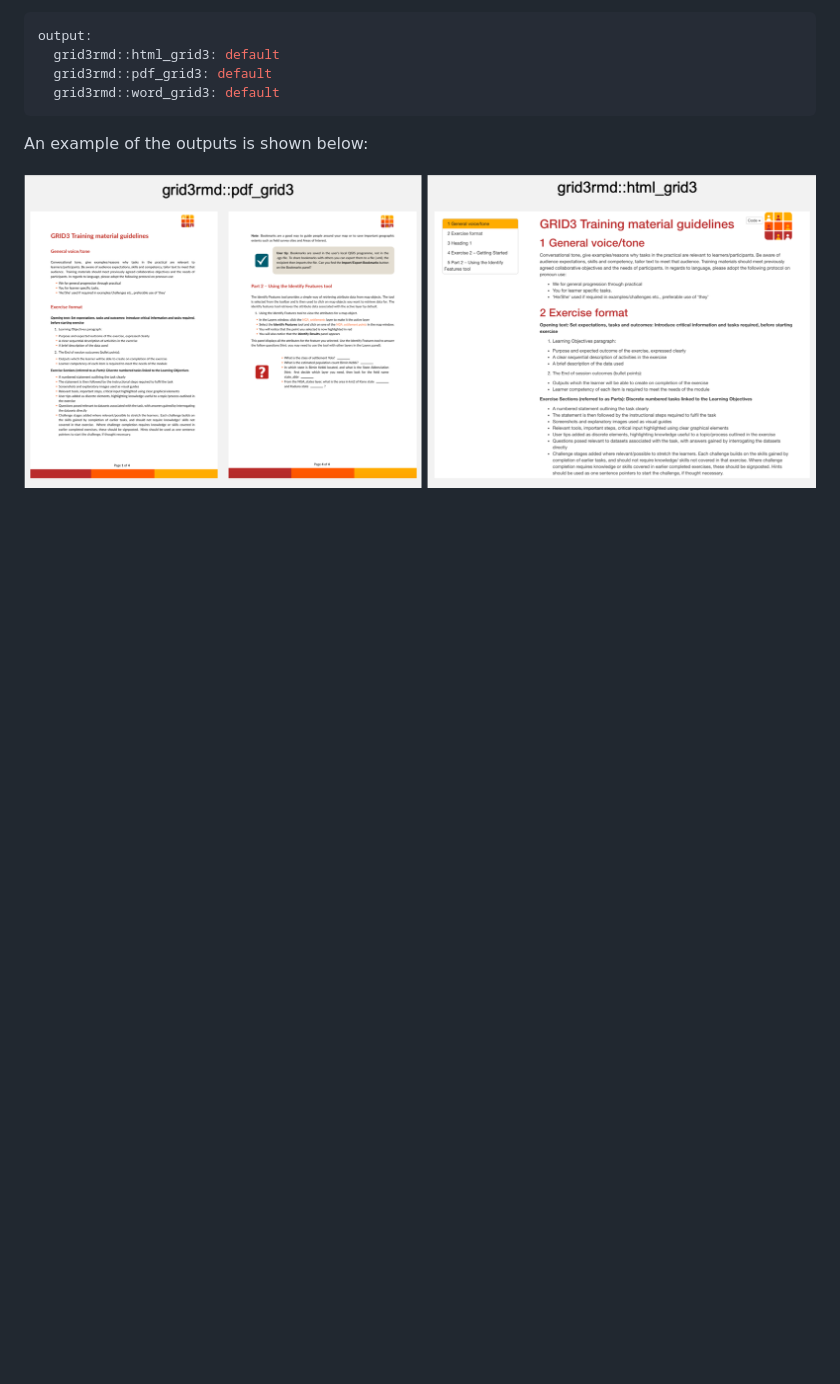
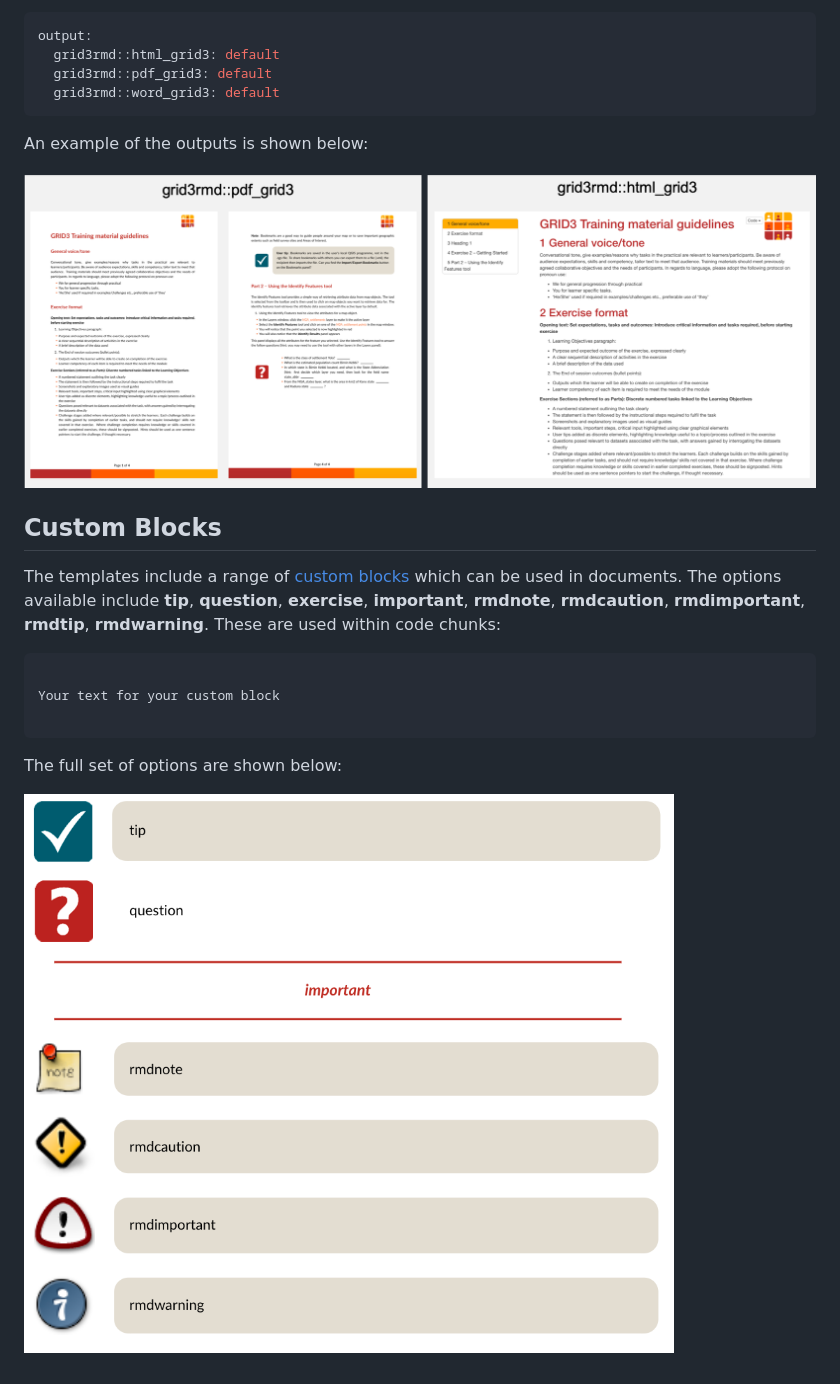
Before and after one commit to GRID3/grid3rmd, a Markdown page: README.md, the part around the change. Rendered like a GitHub page; pictures changed too: customChunks.png (added); blank space fills up the shorter version.

Commit message:
Explain cusotm blocks

````diff
--- a/README.md
+++ b/README.md
@@ -26,3 +26,17 @@ output:
 An example of the outputs is shown below:
 
 ![](screenshot.png)
+
+## Custom Blocks
+
+The templates include a range of [custom blocks](https://bookdown.org/yihui/bookdown/custom-blocks.html) which can be used in documents. The options available include **tip**, **question**, **exercise**, **important**, **rmdnote**, **rmdcaution**, **rmdimportant**, **rmdtip**, **rmdwarning**. These are used within code chunks:
+
+```{block2, type = "tip"}
+
+Your text for your custom block
+
+```
+
+The full set of options are shown below:
+
+![](customChunks.png)
````
